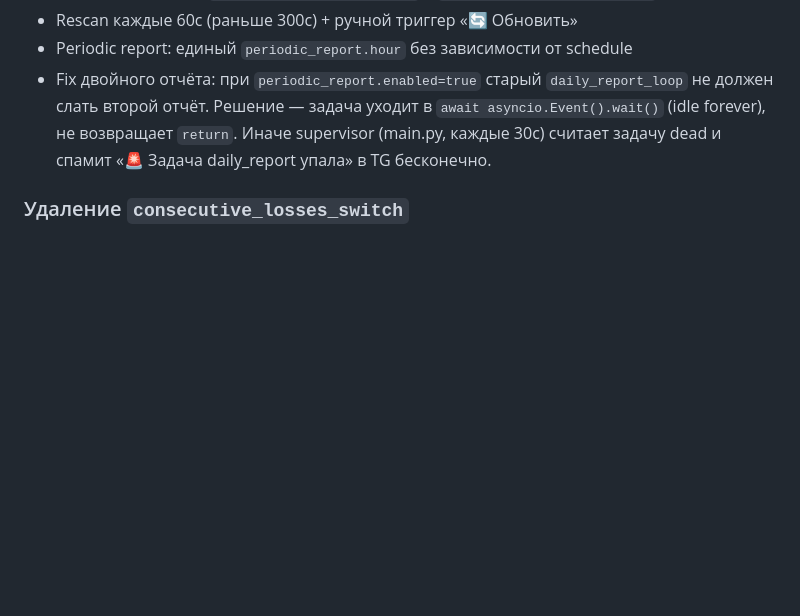
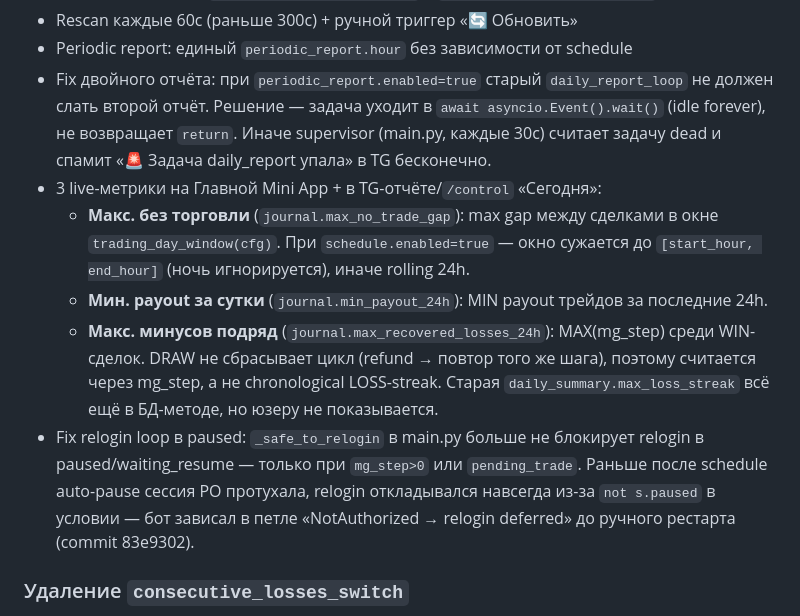
Before and after one commit to andreonberegnoy/PO-Sig-BOT-2026, a Markdown page: REFACTOR_PLAN.md, the part around the change. Drawn GitHub-style; blank space fills up the shorter version.

```diff
--- a/REFACTOR_PLAN.md
+++ b/REFACTOR_PLAN.md
@@ -501,6 +501,21 @@ Backwards-compat: старый `filter.day_off_hours` в state_kv override ав
   не должен слать второй отчёт. Решение — задача уходит в `await asyncio.Event().wait()`
   (idle forever), не возвращает `return`. Иначе supervisor (main.py, каждые 30с)
   считает задачу dead и спамит «🚨 Задача daily_report упала» в TG бесконечно.
+- 3 live-метрики на Главной Mini App + в TG-отчёте/`/control` «Сегодня»:
+  - **Макс. без торговли** (`journal.max_no_trade_gap`): max gap между сделками
+    в окне `trading_day_window(cfg)`. При `schedule.enabled=true` — окно сужается
+    до `[start_hour, end_hour]` (ночь игнорируется), иначе rolling 24h.
+  - **Мин. payout за сутки** (`journal.min_payout_24h`): MIN payout трейдов
+    за последние 24h.
+  - **Макс. минусов подряд** (`journal.max_recovered_losses_24h`): MAX(mg_step)
+    среди WIN-сделок. DRAW не сбрасывает цикл (refund → повтор того же шага),
+    поэтому считается через mg_step, а не chronological LOSS-streak. Старая
+    `daily_summary.max_loss_streak` всё ещё в БД-методе, но юзеру не показывается.
+- Fix relogin loop в paused: `_safe_to_relogin` в main.py больше не блокирует
+  relogin в paused/waiting_resume — только при `mg_step>0` или `pending_trade`.
+  Раньше после schedule auto-pause сессия PO протухала, relogin откладывался
+  навсегда из-за `not s.paused` в условии — бот зависал в петле «NotAuthorized
+  → relogin deferred» до ручного рестарта (commit 83e9302).
 
 ### Удаление `consecutive_losses_switch`
 По запросу юзера: триггер «N минусов подряд → switch» избыточен в типовой
```
Also changed, not shown: CLAUDE.md (+27 -0 lines), README.md (+4 -2 lines).
